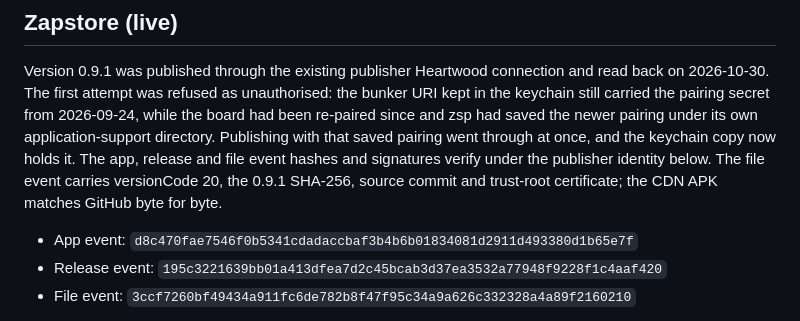
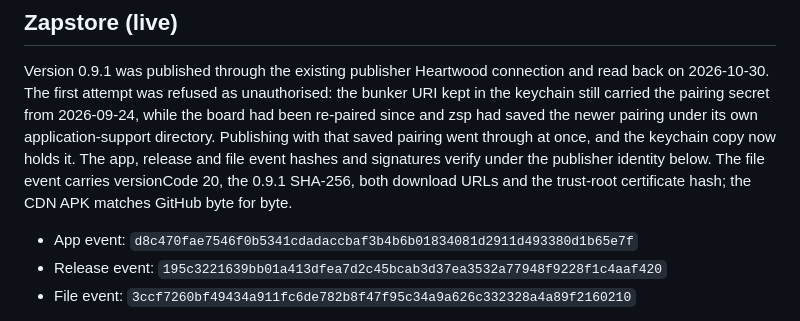
Before and after one commit to forgesworn/cambium, a Markdown page: docs/DISTRIBUTION.md, the part around the change. GitHub-like rendering.

Commit message:
docs: list what the Zapstore file event actually carries

```diff
--- a/docs/DISTRIBUTION.md
+++ b/docs/DISTRIBUTION.md
@@ -107,8 +107,8 @@ still carried the pairing secret from 2026-09-24, while the board had been re-pa
 had saved the newer pairing under its own application-support directory. Publishing with that
 saved pairing went through at once, and the keychain copy now holds it. The app, release and file
 event hashes and signatures verify under the publisher identity below. The file event carries
-versionCode 20, the 0.9.1 SHA-256, source commit and trust-root certificate; the CDN APK matches
-GitHub byte for byte.
+versionCode 20, the 0.9.1 SHA-256, both download URLs and the trust-root certificate hash; the CDN
+APK matches GitHub byte for byte.
 
 - App event: `d8c470fae7546f0b5341cdadaccbaf3b4b6b01834081d2911d493380d1b65e7f`
 - Release event: `195c3221639bb01a413dfea7d2c45bcab3d37ea3532a77948f9228f1c4aaf420`
```
